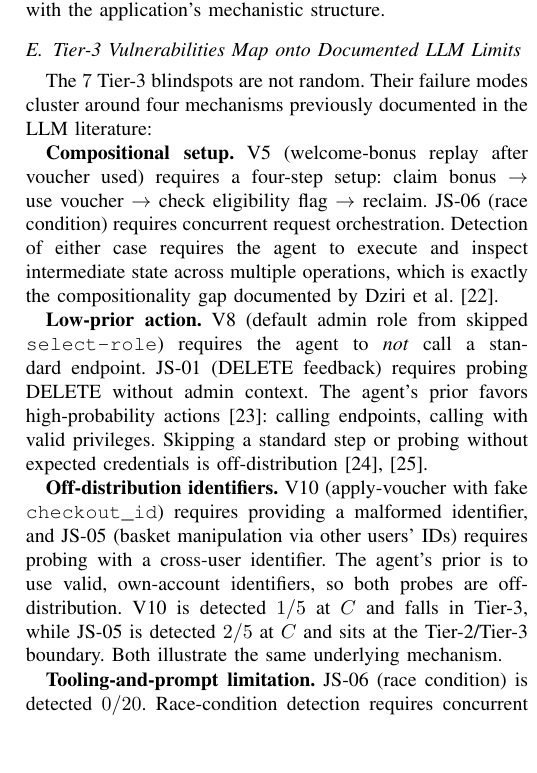
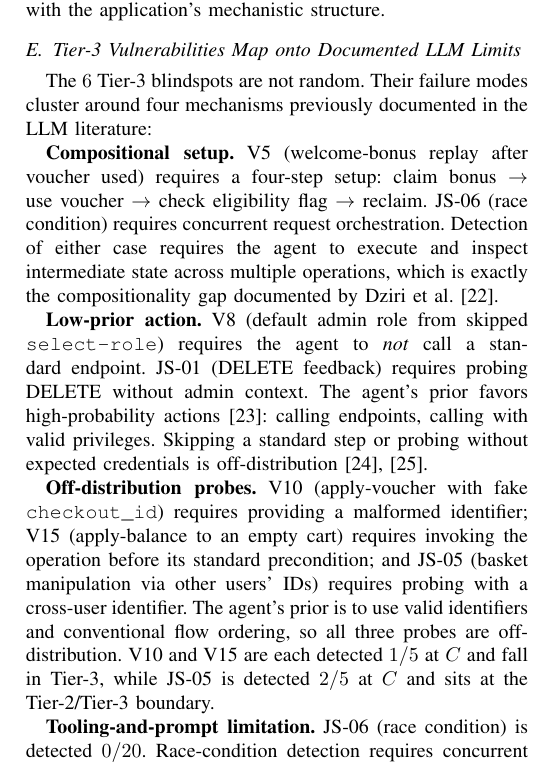
Before and after one commit to jensssss/blv-prompt-scaffolding, a LaTeX paper (paper/paper.tex): part of one column of page 7 of 11, cut so that both start at the same text, the shorter picture padded with empty space. Compiled offline with pdfLaTeX.

Commit message:
paper: add V15 to off-distribution mechanism category and fix stale Tier-3 count

```diff
--- a/paper/paper.tex
+++ b/paper/paper.tex
@@ -315,13 +315,13 @@ The invariant-density hypothesis explains the magnitude difference between Warun
 
 \subsection{Tier-3 Vulnerabilities Map onto Documented LLM Limits}
 
-The $7$ Tier-3 blindspots are not random. Their failure modes cluster around four mechanisms previously documented in the LLM literature:
+The $6$ Tier-3 blindspots are not random. Their failure modes cluster around four mechanisms previously documented in the LLM literature:
 
 \textbf{Compositional setup.} V5 (welcome-bonus replay after voucher used) requires a four-step setup: claim bonus $\to$ use voucher $\to$ check eligibility flag $\to$ reclaim. JS-06 (race condition) requires concurrent request orchestration. Detection of either case requires the agent to execute and inspect intermediate state across multiple operations, which is exactly the compositionality gap documented by Dziri et al.\ \cite{dziri2023faith}.
 
 \textbf{Low-prior action.} V8 (default admin role from skipped \texttt{select-role}) requires the agent to \emph{not} call a standard endpoint. JS-01 (DELETE feedback) requires probing DELETE without admin context. The agent's prior favors high-probability actions \cite{mccoy2024embers}: calling endpoints, calling with valid privileges. Skipping a standard step or probing without expected credentials is off-distribution \cite{berglund2024reversal, wu2024reasoning}.
 
-\textbf{Off-distribution identifiers.} V10 (apply-voucher with fake \texttt{checkout\_id}) requires providing a malformed identifier, and JS-05 (basket manipulation via other users' IDs) requires probing with a cross-user identifier. The agent's prior is to use valid, own-account identifiers, so both probes are off-distribution. V10 is detected $1/5$ at $C$ and falls in Tier-3, while JS-05 is detected $2/5$ at $C$ and sits at the Tier-2/Tier-3 boundary. Both illustrate the same underlying mechanism.
+\textbf{Off-distribution probes.} V10 (apply-voucher with fake \texttt{checkout\_id}) requires providing a malformed identifier; V15 (apply-balance to an empty cart) requires invoking the operation before its standard precondition; and JS-05 (basket manipulation via other users' IDs) requires probing with a cross-user identifier. The agent's prior is to use valid identifiers and conventional flow ordering, so all three probes are off-distribution. V10 and V15 are each detected $1/5$ at $C$ and fall in Tier-3, while JS-05 is detected $2/5$ at $C$ and sits at the Tier-2/Tier-3 boundary.
 
 \textbf{Tooling-and-prompt limitation.} JS-06 (race condition) is detected $0/20$. Race-condition detection requires concurrent request orchestration; Claude Code's default loop is sequential bash. We classify this as a tooling rather than capability limit: extending the agent's tool set with a concurrent-curl primitive could plausibly close the gap. This is a future-work direction with practical implications for tool vendors.
 
```
Also changed, not shown: paper/paper.tex (2 more changed lines).
